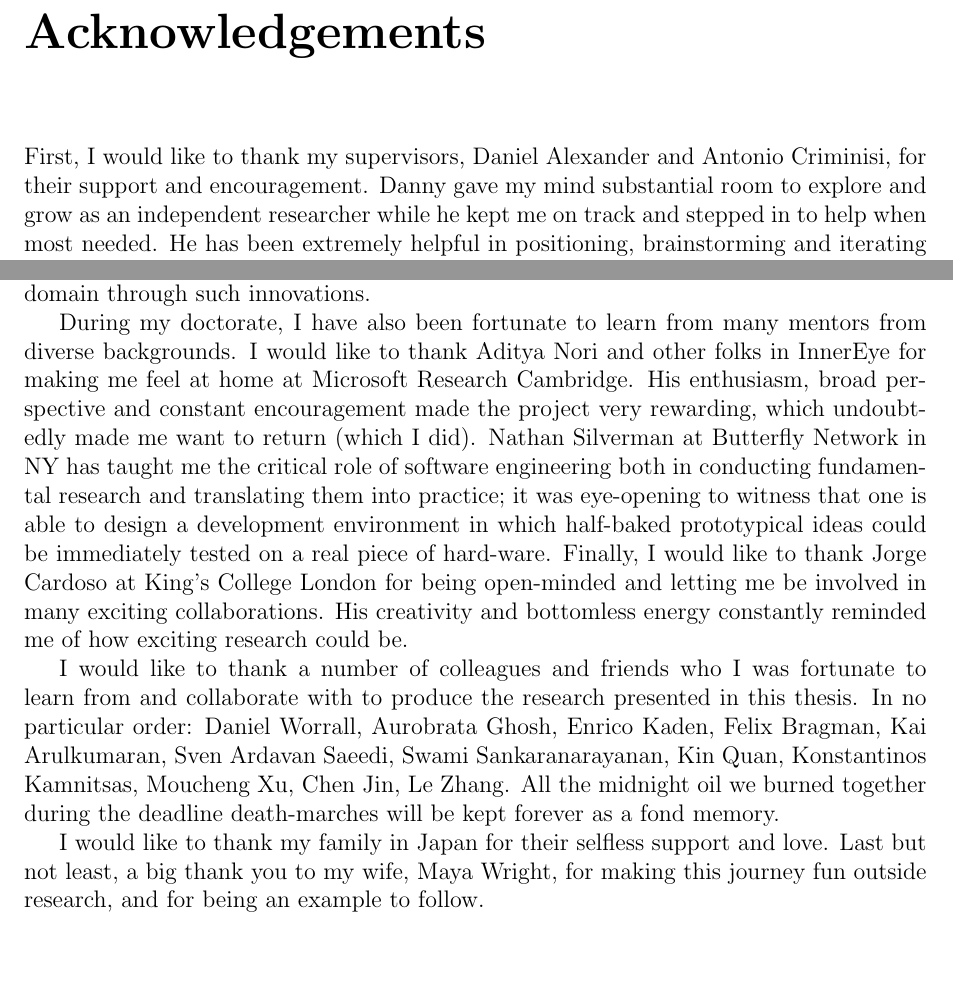
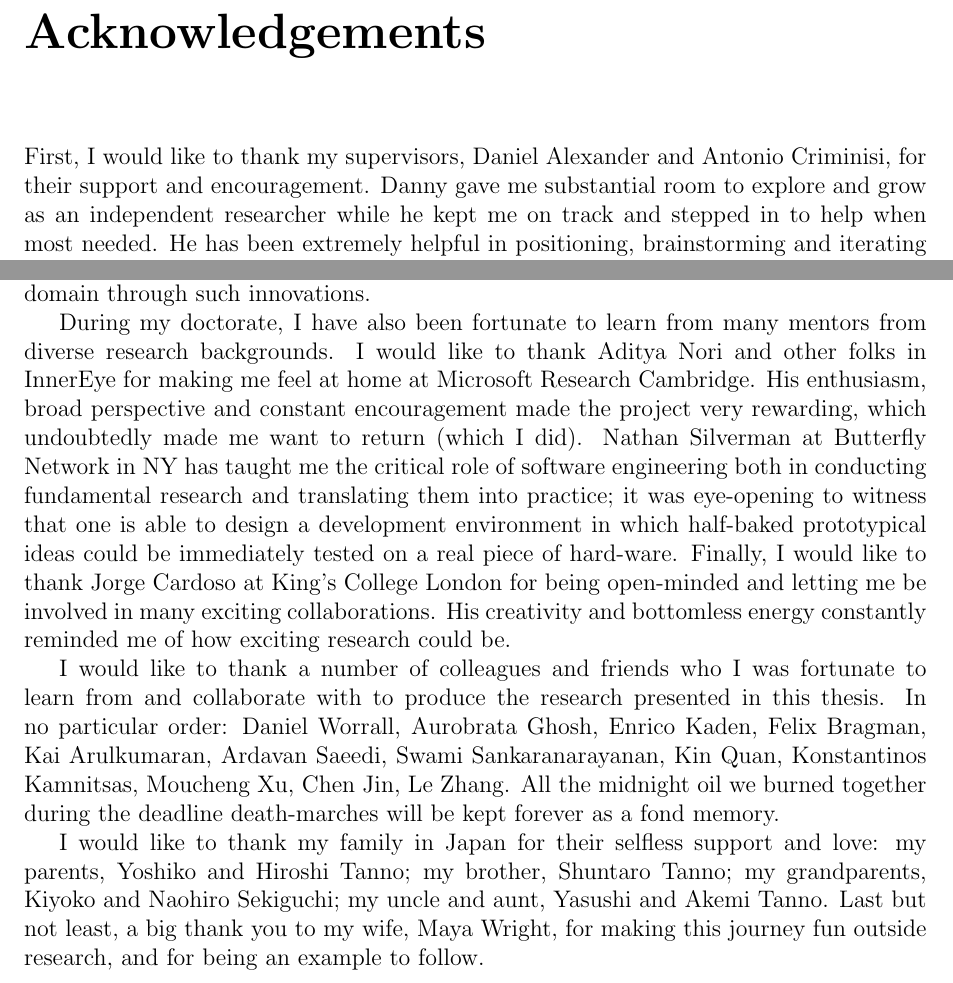
Before and after one commit to rtanno21609/PHDThesis, a LaTeX thesis (report.tex): two parts of page 9 of 163, joined at a grey line, cut so that both start at the same text, the shorter picture padded with empty space. Compiled offline with pdfLaTeX.

Commit message:
final changes + acknowledment

```diff
--- a/report.tex
+++ b/report.tex
@@ -200,7 +200,7 @@
 \newtheorem{lemma}{Lemma}[chapter]
 
 \newcommand{\etal}{\textit{et al.}}
-\newcommand{\diff}[1]{\textcolor{red}{#1}}
+\newcommand{\diff}[1]{\textcolor{black}{#1}}
 
 \definecolor{lightgray}{gray}{0.00}
 \renewenvironment{leftbar}[1][\hsize]{%
@@ -469,13 +469,13 @@ This thesis introduces new algorithms for modelling different types of uncertain
 
 
 \chapter*{Acknowledgements}
-First, I would like to thank my supervisors, Daniel Alexander and Antonio Criminisi, for their support and encouragement. Danny gave my mind substantial room to explore and grow as an independent researcher while he kept me on track and stepped in to help when most needed. He has been extremely helpful in positioning, brainstorming and iterating many research ideas. I am also thankful to him for creating such a friendly, open and collaborative culture in Centre for Medical Image Computing at UCL. While my time spent with Antonio was more limited partly due to a geographic reason, every time we spoke, I was inspired by his deep insights. His textbook was, in fact, what lead me to take an interest in machine learning and its applications to medical imaging, and start a PhD in the very subject (with him!). It has been a pleasure being able to work with two exemplary researchers who have spent many years thinking deeply not only about the models and algorithms, but also the ways in which to transform positively the healthcare domain through such innovations.
+First, I would like to thank my supervisors, Daniel Alexander and Antonio Criminisi, for their support and encouragement. Danny gave me substantial room to explore and grow as an independent researcher while he kept me on track and stepped in to help when most needed. He has been extremely helpful in positioning, brainstorming and iterating many research ideas. I am also thankful to him for creating such a friendly, open and collaborative culture in Centre for Medical Image Computing at UCL. While my time spent with Antonio was more limited partly due to a geographic reason, every time we spoke, I was inspired by his deep insights. His textbook was, in fact, what lead me to take an interest in machine learning and its applications to medical imaging, and start a PhD in the very subject (with him!). It has been a pleasure being able to work with two exemplary researchers who have spent many years thinking deeply not only about the models and algorithms, but also the ways in which to transform positively the healthcare domain through such innovations.
 
-During my doctorate, I have also been fortunate to learn from many mentors from diverse backgrounds. I would like to thank Aditya Nori and other folks in InnerEye for making me feel at home at Microsoft Research Cambridge. His enthusiasm, broad perspective and constant encouragement made the project very rewarding, which undoubtedly made me want to return (which I did). Nathan Silverman at Butterfly Network in NY has taught me the critical role of software engineering both in conducting fundamental research and translating them into practice; it was eye-opening to witness that one is able to design a development environment in which half-baked prototypical ideas could be immediately tested on a real piece of hard-ware. Finally, I would like to thank Jorge Cardoso at King's College London for being open-minded and letting me be involved in many exciting collaborations. His creativity and bottomless energy constantly reminded me of how exciting research could be.
+During my doctorate, I have also been fortunate to learn from many mentors from diverse research backgrounds. I would like to thank Aditya Nori and other folks in InnerEye for making me feel at home at Microsoft Research Cambridge. His enthusiasm, broad perspective and constant encouragement made the project very rewarding, which undoubtedly made me want to return (which I did). Nathan Silverman at Butterfly Network in NY has taught me the critical role of software engineering both in conducting fundamental research and translating them into practice; it was eye-opening to witness that one is able to design a development environment in which half-baked prototypical ideas could be immediately tested on a real piece of hard-ware. Finally, I would like to thank Jorge Cardoso at King's College London for being open-minded and letting me be involved in many exciting collaborations. His creativity and bottomless energy constantly reminded me of how exciting research could be.
 
-I would like to thank a number of colleagues and friends who I was fortunate to learn from and collaborate with to produce the research presented in this thesis. In no particular order:  Daniel Worrall, Aurobrata Ghosh, Enrico Kaden, Felix Bragman, Kai Arulkumaran, Sven Ardavan Saeedi, Swami Sankaranarayanan, Kin Quan,  Konstantinos Kamnitsas, Moucheng Xu, Chen Jin, Le Zhang. All the midnight oil we burned together during the deadline death-marches will be kept forever as a fond memory.
+I would like to thank a number of colleagues and friends who I was fortunate to learn from and collaborate with to produce the research presented in this thesis. In no particular order:  Daniel Worrall, Aurobrata Ghosh, Enrico Kaden, Felix Bragman, Kai Arulkumaran,  Ardavan Saeedi, Swami Sankaranarayanan, Kin Quan,  Konstantinos Kamnitsas, Moucheng Xu, Chen Jin, Le Zhang. All the midnight oil we burned together during the deadline death-marches will be kept forever as a fond memory.
 
-I would like to thank my family in Japan for their selfless support and love. Last but not least, a big thank you to my wife, Maya Wright, for making this journey fun outside research, and for being an example to follow.
+I would like to thank my family in Japan for their selfless support and love: my parents, Yoshiko and Hiroshi Tanno; my brother, Shuntaro Tanno; my grandparents, Kiyoko and Naohiro Sekiguchi; my uncle and aunt, Yasushi and Akemi Tanno.  Last but not least, a big thank you to my wife, Maya Wright, for making this journey fun outside research, and for being an example to follow.
 
 
 
```
Also changed, not shown: report.tex (2 more changed lines), 2 other files.
